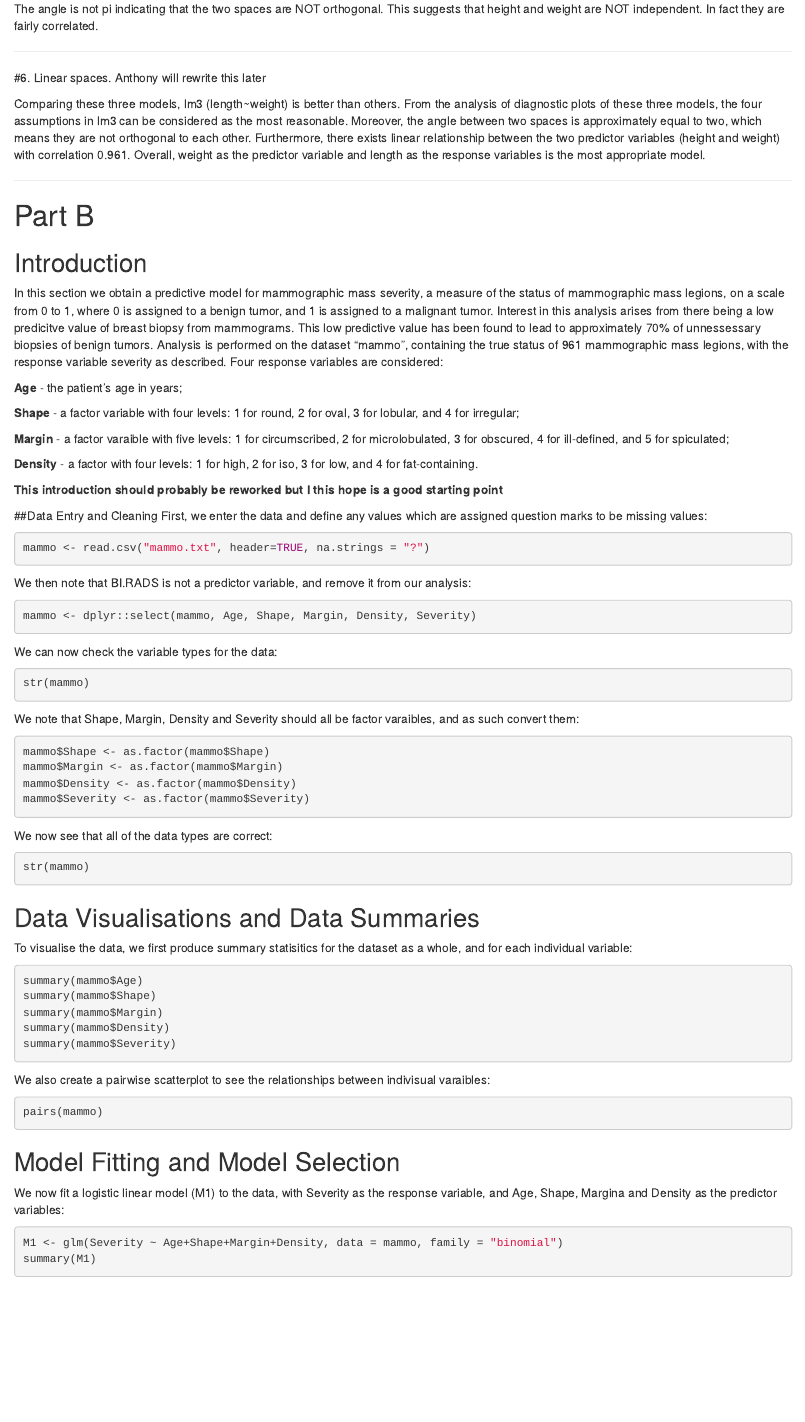
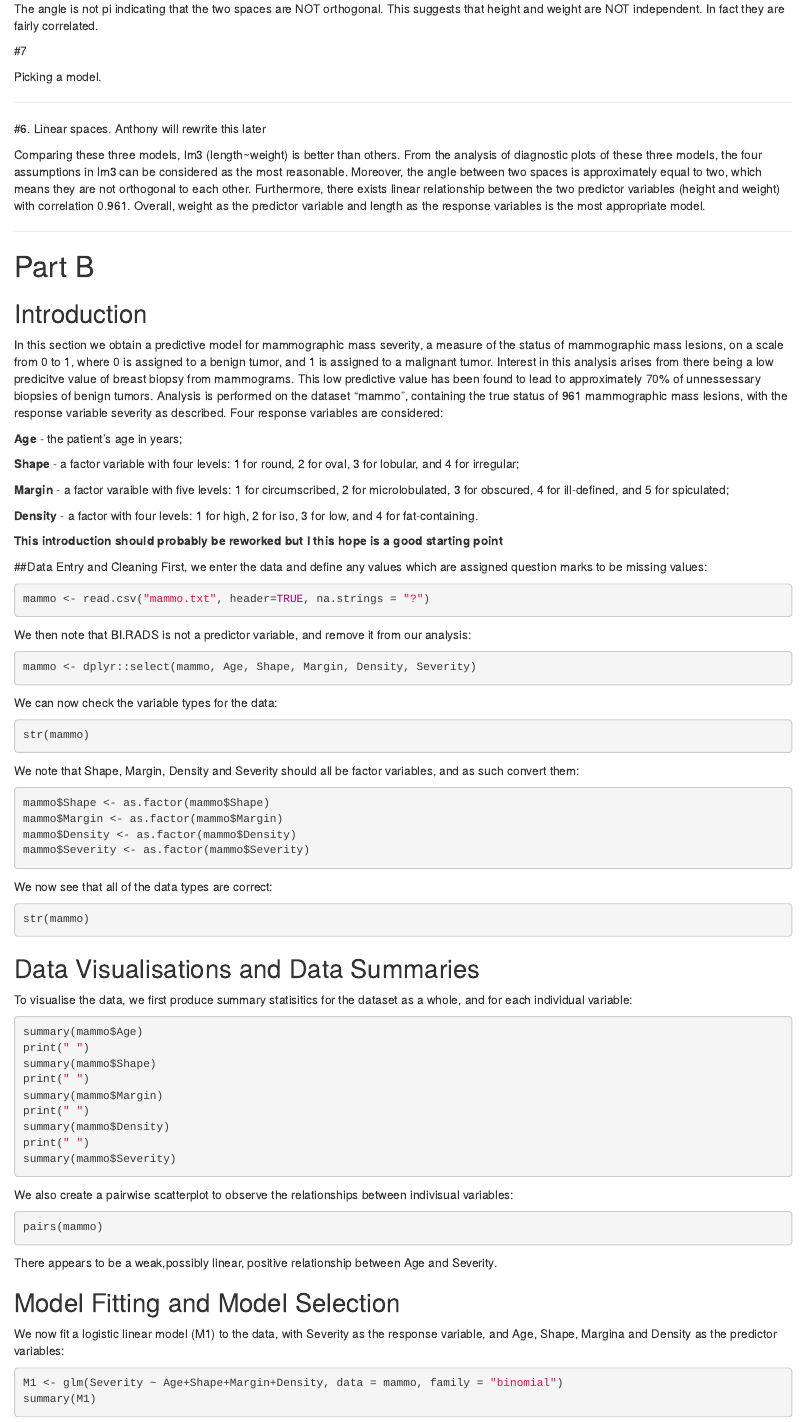
Before and after one commit to Noramia/Stat_Model_Project, an R Markdown document (project.Rmd): the page in a window 1100 px wide, from 3140 px down. Rendered offline with R 4.5, knitr and Pandoc, with nearby package versions; the code chunks are not run, so their results and figures are left out.

Commit message:
Add files via upload

````diff
--- a/project.Rmd
+++ b/project.Rmd
@@ -229,6 +229,9 @@ theta_deg <- theta * 180/pi
 
 The angle is not pi indicating that the two spaces are NOT orthogonal. This suggests that height and weight are NOT independent. In fact they are fairly correlated.
 
+#7
+
+Picking a model.
 
 _______
 #6. Linear spaces. Anthony will rewrite this later
@@ -243,7 +246,7 @@ ______
 
 ## Introduction
 
-In this section we obtain a predictive model for mammographic mass severity, a measure of the status of mammographic mass legions, on a scale from 0 to 1, where 0 is assigned to a benign tumor, and 1 is assigned to a malignant tumor. Interest in this analysis arises from there being a low predicitve value of breast biopsy from mammograms. This low predictive value has been found to lead to approximately 70% of unnessessary biopsies of benign tumors. Analysis is performed on the dataset "mammo", containing the true status of 961 mammographic mass legions, with the response variable severity as described. Four response variables are considered:
+In this section we obtain a predictive model for mammographic mass severity, a measure of the status of mammographic mass lesions, on a scale from 0 to 1, where 0 is assigned to a benign tumor, and 1 is assigned to a malignant tumor. Interest in this analysis arises from there being a low predicitve value of breast biopsy from mammograms. This low predictive value has been found to lead to approximately 70% of unnessessary biopsies of benign tumors. Analysis is performed on the dataset "mammo", containing the true status of 961 mammographic mass lesions, with the response variable severity as described. Four response variables are considered:
 
 **Age** - the patient's age in years;
 
@@ -276,7 +279,7 @@ We can now check the variable types for the data:
 str(mammo)
 ```
 
-We note that Shape, Margin, Density and Severity should all be factor varaibles, and as such convert them:
+We note that Shape, Margin, Density and Severity should all be factor variables, and as such convert them:
 
 ```{r}
 mammo$Shape <- as.factor(mammo$Shape)
@@ -298,18 +301,23 @@ To visualise the data, we first produce summary statisitics for the dataset as a
 
 ```{r}
 summary(mammo$Age)
+print(" ")
 summary(mammo$Shape)
+print(" ")
 summary(mammo$Margin)
+print(" ")
 summary(mammo$Density)
+print(" ")
 summary(mammo$Severity)
 ```
 
-We also create a pairwise scatterplot to see the relationships between indivisual varaibles:
+We also create a pairwise scatterplot to observe the relationships between indivisual variables:
 
 ```{r, fig.cap = "Pairwise scatterplot of Mammographic Mass Severity Data"}
 pairs(mammo)
 ```
 
+There appears to be a weak,possibly linear, positive relationship between Age and Severity.
 
 ## Model Fitting and Model Selection
 
````
